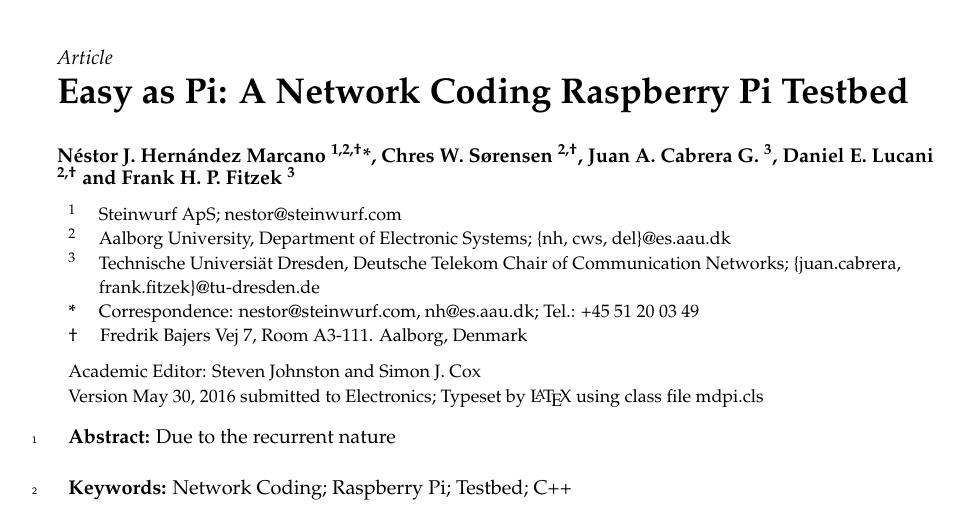
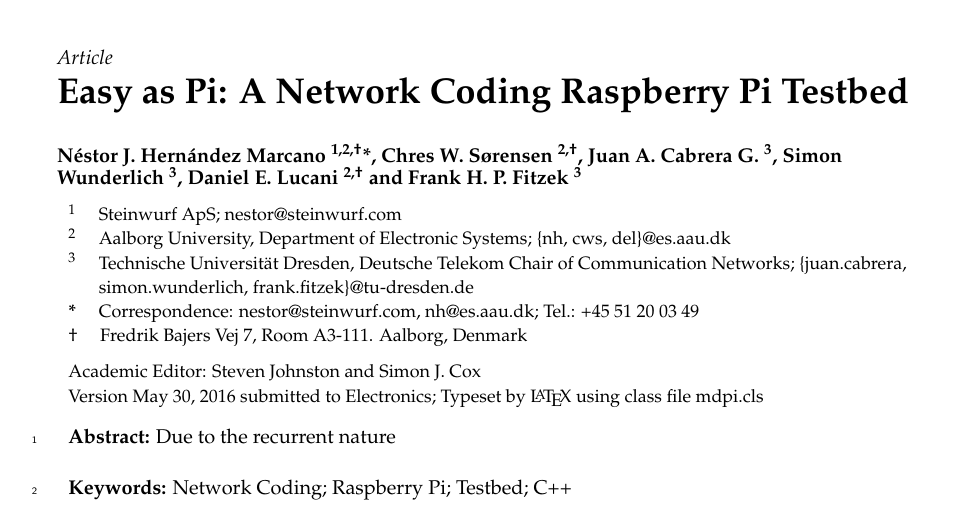
Before and after one commit to nestorjhernandezm/raspi-journal-part-2-coding-schemes, a LaTeX paper (raspi_journal.tex): part of page 1 of 6, cut so that both start at the same text. Compiled offline with pdfLaTeX.

Commit message:
Added Simon Wunderlich as author

```diff
--- a/raspi_journal.tex
+++ b/raspi_journal.tex
@@ -89,7 +89,7 @@
 \Title{Easy as Pi: A Network Coding Raspberry Pi Testbed}
 
 % Authors, for the paper (add full first names)
-\Author{N\'estor J. Hern\'andez Marcano $^{1,2,\dagger}$*, Chres W. S{\o}rensen $^{2,\dagger}$, Juan A. Cabrera G. $^{3}$, Daniel E. Lucani $^{2,\dagger}$ and Frank H. P. Fitzek $^{3}$}
+\Author{N\'estor J. Hern\'andez Marcano $^{1,2,\dagger}$*, Chres W. S{\o}rensen $^{2,\dagger}$, Juan A. Cabrera G. $^{3}$, Simon Wunderlich $^{3}$, Daniel E. Lucani $^{2,\dagger}$ and Frank H. P. Fitzek $^{3}$}
 % Authors, for metadata in PDF
 \AuthorNames{Nestor Hernandez, Chres Soerensen, Juan Cabrera, Daniel Lucani and Frank Fitzek}
 
@@ -97,7 +97,7 @@
 \address{%
 $^{1}$ \quad Steinwurf ApS; nestor@steinwurf.com\\
 $^{2}$ \quad Aalborg University, Department of Electronic Systems; \{nh, cws, del\}@es.aau.dk\\
-$^{3}$ \quad Technische Universi\"at Dresden, Deutsche Telekom Chair of Communication Networks; \{juan.cabrera, frank.fitzek\}@tu-dresden.de}
+$^{3}$ \quad Technische Universit\"at Dresden, Deutsche Telekom Chair of Communication Networks; \{juan.cabrera, simon.wunderlich, frank.fitzek\}@tu-dresden.de}
 
 % Contact information of the corresponding author
 \corres{Correspondence: nestor@steinwurf.com, nh@es.aau.dk; Tel.: +45 51 20 03 49}
```
